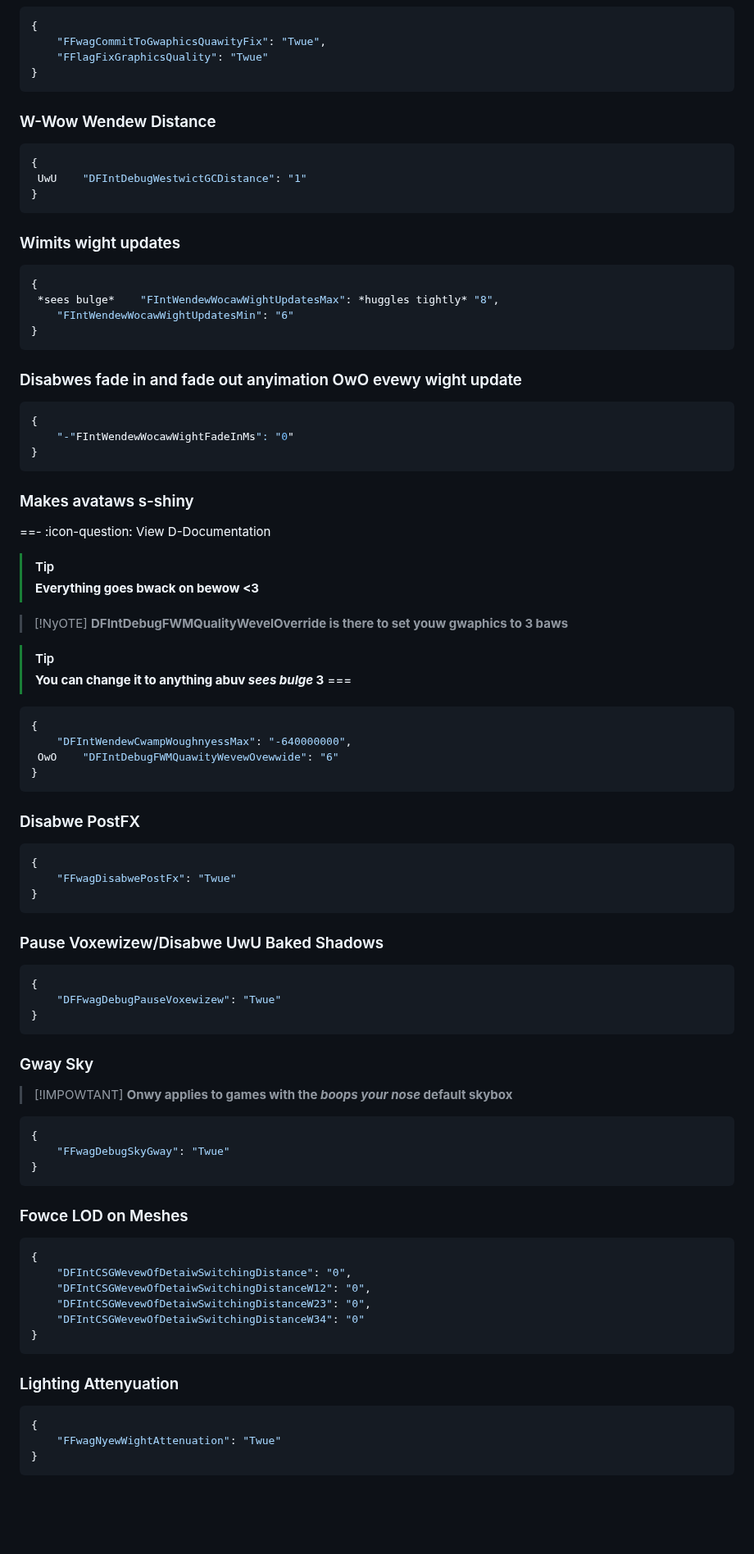
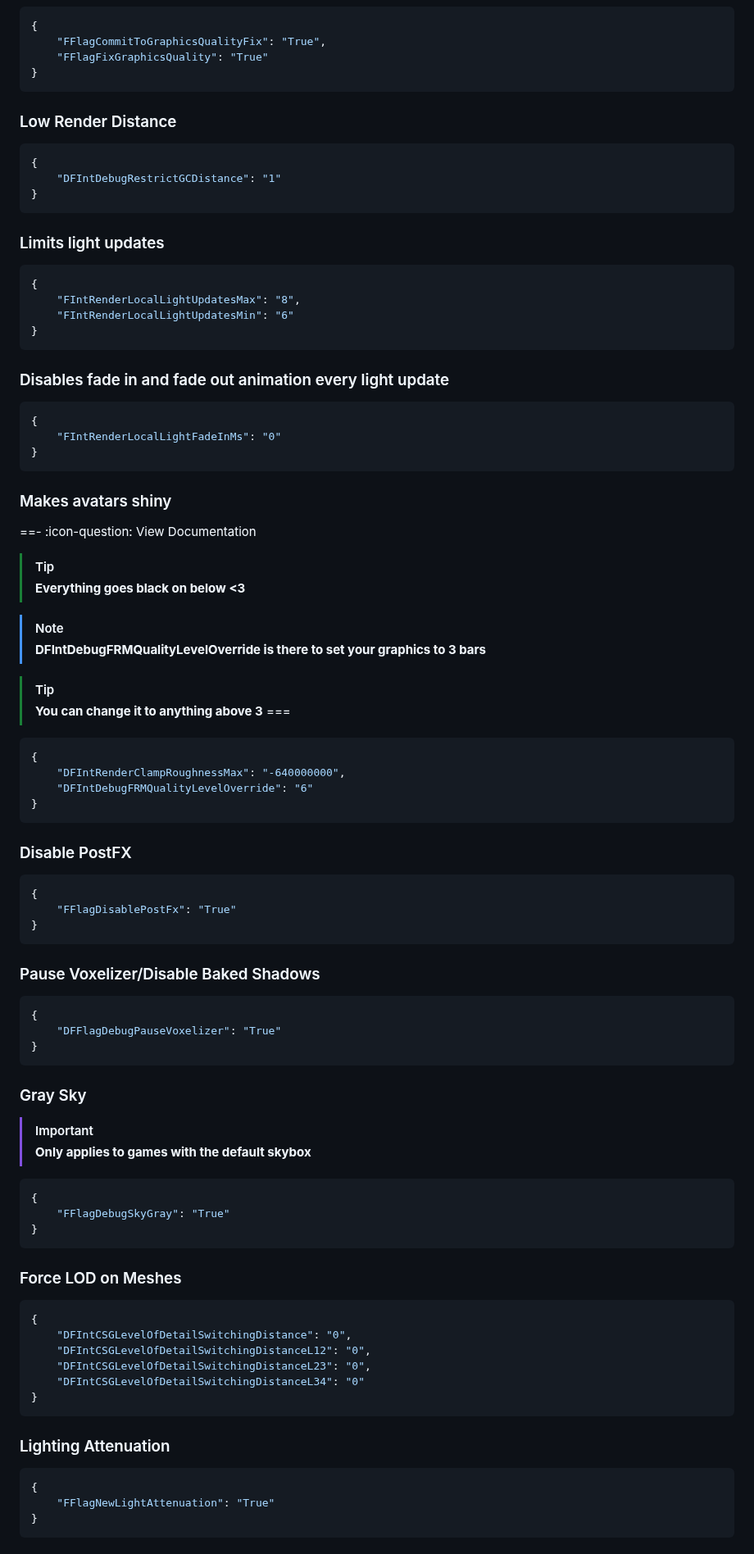
Before and after one commit to virtualflags/archive, a Markdown page: Fast Flags/Graphical Settings.md, the part around one of its changes. Shown at 82% size. Rendered like a GitHub page; blank space fills up the shorter version.

````diff
--- a/Fast Flags/Graphical Settings.md
+++ b/Fast Flags/Graphical Settings.md
@@ -151,77 +151,77 @@ owdew: -3
 ```json
 {
-    "FFwagCommitToGwaphicsQuawityFix": "Twue",
-    "FFlagFixGraphicsQuality": "Twue"
+    "FFlagCommitToGraphicsQualityFix": "True",
+    "FFlagFixGraphicsQuality": "True"
 }
 ```
-### W-Wow Wendew Distance
+### Low Render Distance
 ```json
 {
- UwU    "DFIntDebugWestwictGCDistance": "1"
+    "DFIntDebugRestrictGCDistance": "1"
 }
 ```
-### Wimits wight updates
+### Limits light updates
 ```json
 {
- *sees bulge*    "FIntWendewWocawWightUpdatesMax": *huggles tightly* "8",
-    "FIntWendewWocawWightUpdatesMin": "6"
+    "FIntRenderLocalLightUpdatesMax": "8",
+    "FIntRenderLocalLightUpdatesMin": "6"
 }
 ```
-### Disabwes fade in and fade out anyimation OwO evewy wight update
+### Disables fade in and fade out animation every light update
 ```json
 {
-    "-"FIntWendewWocawWightFadeInMs": "0"
+    "FIntRenderLocalLightFadeInMs": "0"
 }
 ```
-### Makes avataws s-shiny
-==- :icon-question: View D-Documentation
+### Makes avatars shiny
+==- :icon-question: View Documentation
 > [!TIP]
-> **Everything goes bwack on bewow <3**
+> **Everything goes black on below <3**
 
-> [!NyOTE]
-> **DFIntDebugFWMQualityWevelOverride is there to set youw gwaphics to 3 baws**
+> [!NOTE]
+> **DFIntDebugFRMQualityLevelOverride is there to set your graphics to 3 bars**
 
 > [!TIP]
-> **You can change it to anything abuv *sees bulge* 3**
+> **You can change it to anything above 3**
 ===
 ```json
 {
-    "DFIntWendewCwampWoughnyessMax": "-640000000",
- OwO    "DFIntDebugFWMQuawityWevewOvewwide": "6"
+    "DFIntRenderClampRoughnessMax": "-640000000",
+    "DFIntDebugFRMQualityLevelOverride": "6"
 }
 ```
-### Disabwe PostFX
+### Disable PostFX
 ```json
 {
-    "FFwagDisabwePostFx": "Twue"
+    "FFlagDisablePostFx": "True"
 }
 ```
-### Pause Voxewizew/Disabwe UwU Baked Shadows
+### Pause Voxelizer/Disable Baked Shadows
 ```json
 {
-    "DFFwagDebugPauseVoxewizew": "Twue"
+    "DFFlagDebugPauseVoxelizer": "True"
 }
 ```
-### Gway Sky
-> [!IMPOWTANT]
-> **Onwy applies to games with the *boops your nose* default skybox**
+### Gray Sky
+> [!IMPORTANT]
+> **Only applies to games with the default skybox**
 ```json
 {
-    "FFwagDebugSkyGway": "Twue"
+    "FFlagDebugSkyGray": "True"
 }
 ```
-### Fowce LOD on Meshes
+### Force LOD on Meshes
 ```json
 {
-    "DFIntCSGWevewOfDetaiwSwitchingDistance": "0",
-    "DFIntCSGWevewOfDetaiwSwitchingDistanceW12": "0",
-    "DFIntCSGWevewOfDetaiwSwitchingDistanceW23": "0",
-    "DFIntCSGWevewOfDetaiwSwitchingDistanceW34": "0"
+    "DFIntCSGLevelOfDetailSwitchingDistance": "0",
+    "DFIntCSGLevelOfDetailSwitchingDistanceL12": "0",
+    "DFIntCSGLevelOfDetailSwitchingDistanceL23": "0",
+    "DFIntCSGLevelOfDetailSwitchingDistanceL34": "0"
 }
 ```
-### Lighting Attenyuation
+### Lighting Attenuation
 ```json
 {
-    "FFwagNyewWightAttenuation": "Twue"
+    "FFlagNewLightAttenuation": "True"
 }
 ```
````
Also changed, not shown: other parts of Fast Flags/Graphical Settings.md (+104 -104 lines).
